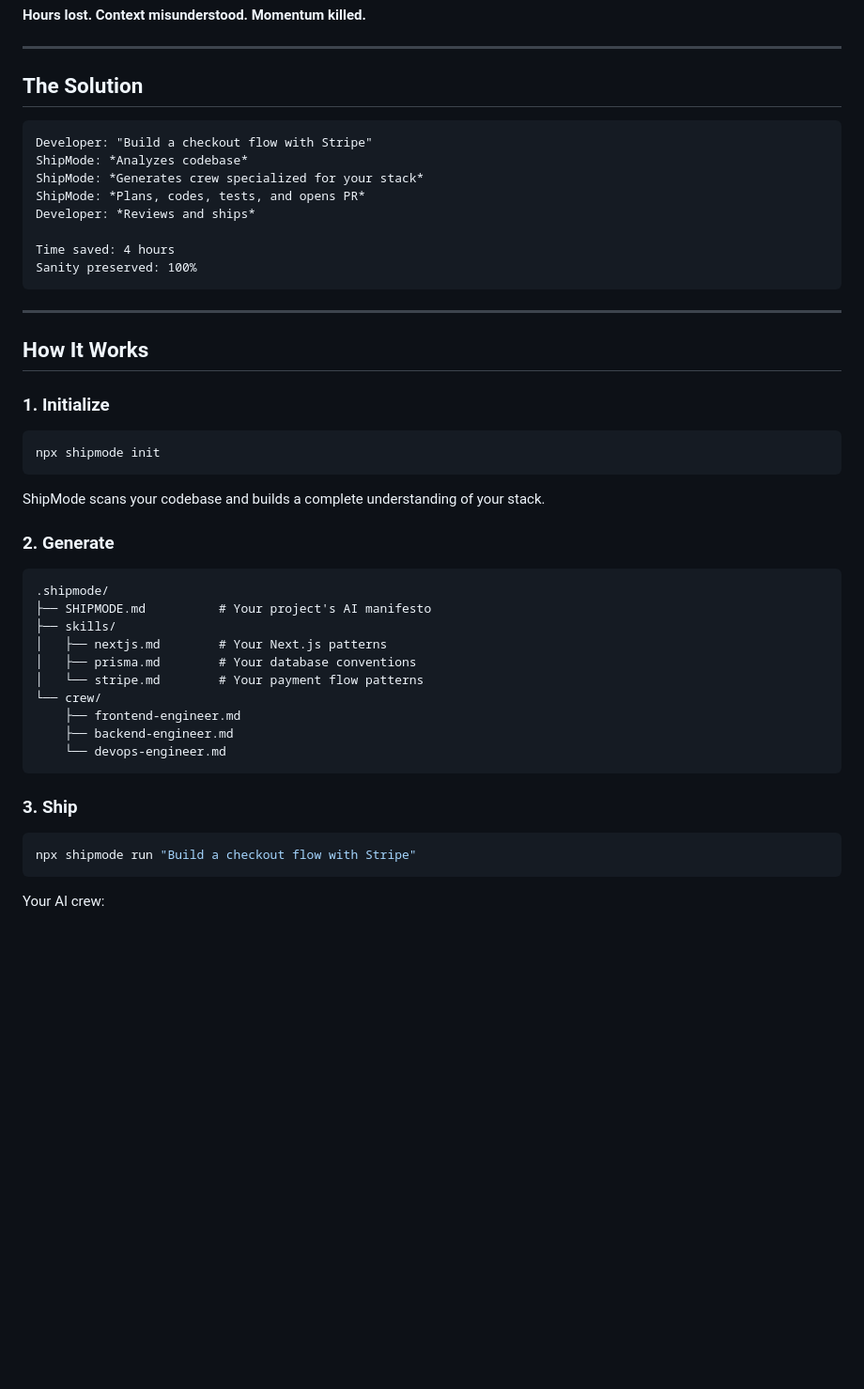
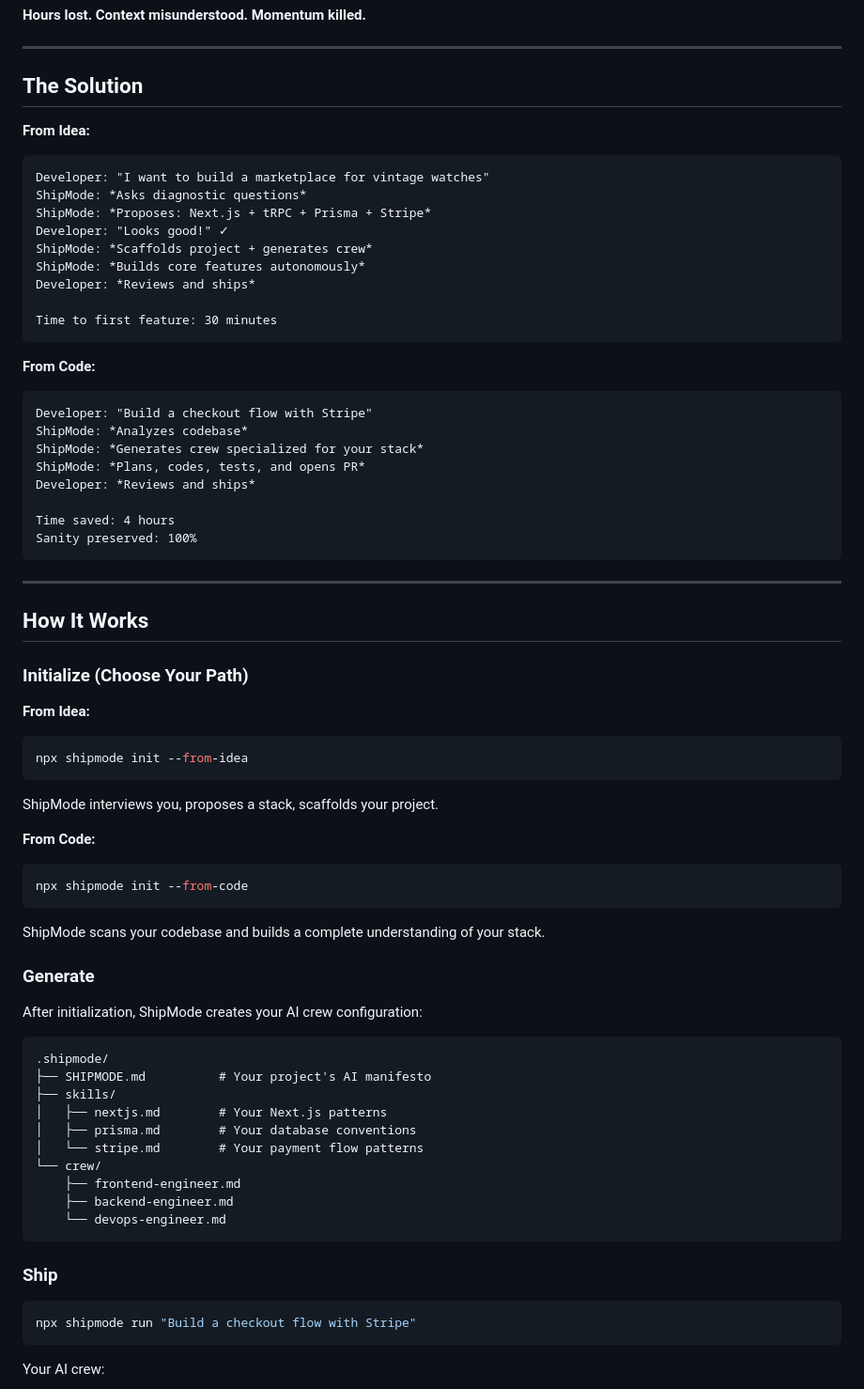
Before and after one commit to MazBenOscar/shipmode.dev, a Markdown page: README.md, the part around one of its changes. Shown at 94% size. Rendered like a GitHub page; blank space fills up the shorter version.

Commit message:
Update README: Add two-mode positioning (idea-to-ship + codebase-to-ship)

````diff
--- a/README.md
+++ b/README.md
@@ -37,6 +65,20 @@ Developer: "Still wrong. Let me just do it myself."
 
 ## The Solution
 
+**From Idea:**
+```
+Developer: "I want to build a marketplace for vintage watches"
+ShipMode: *Asks diagnostic questions*
+ShipMode: *Proposes: Next.js + tRPC + Prisma + Stripe*
+Developer: "Looks good!" ✓
+ShipMode: *Scaffolds project + generates crew*
+ShipMode: *Builds core features autonomously*
+Developer: *Reviews and ships*
+
+Time to first feature: 30 minutes
+```
+
+**From Code:**
 ```
 Developer: "Build a checkout flow with Stripe"
 ShipMode: *Analyzes codebase*
@@ -52,13 +94,24 @@ Sanity preserved: 100%
 
 ## How It Works
 
-### 1. Initialize
+### Initialize (Choose Your Path)
+
+**From Idea:**
 ```bash
-npx shipmode init
+npx shipmode init --from-idea
+```
+ShipMode interviews you, proposes a stack, scaffolds your project.
+
+**From Code:**
+```bash
+npx shipmode init --from-code
 ```
 ShipMode scans your codebase and builds a complete understanding of your stack.
 
-### 2. Generate
+### Generate
+
+After initialization, ShipMode creates your AI crew configuration:
+
 ```
 .shipmode/
 ├── SHIPMODE.md          # Your project's AI manifesto
@@ -72,7 +125,7 @@ ShipMode scans your codebase and builds a complete understanding of your stack.
     └── devops-engineer.md
 ```
 
-### 3. Ship
+### Ship
 ```bash
 npx shipmode run "Build a checkout flow with Stripe"
 ```
````
Also changed, not shown: other parts of README.md (+29 -1 lines).
